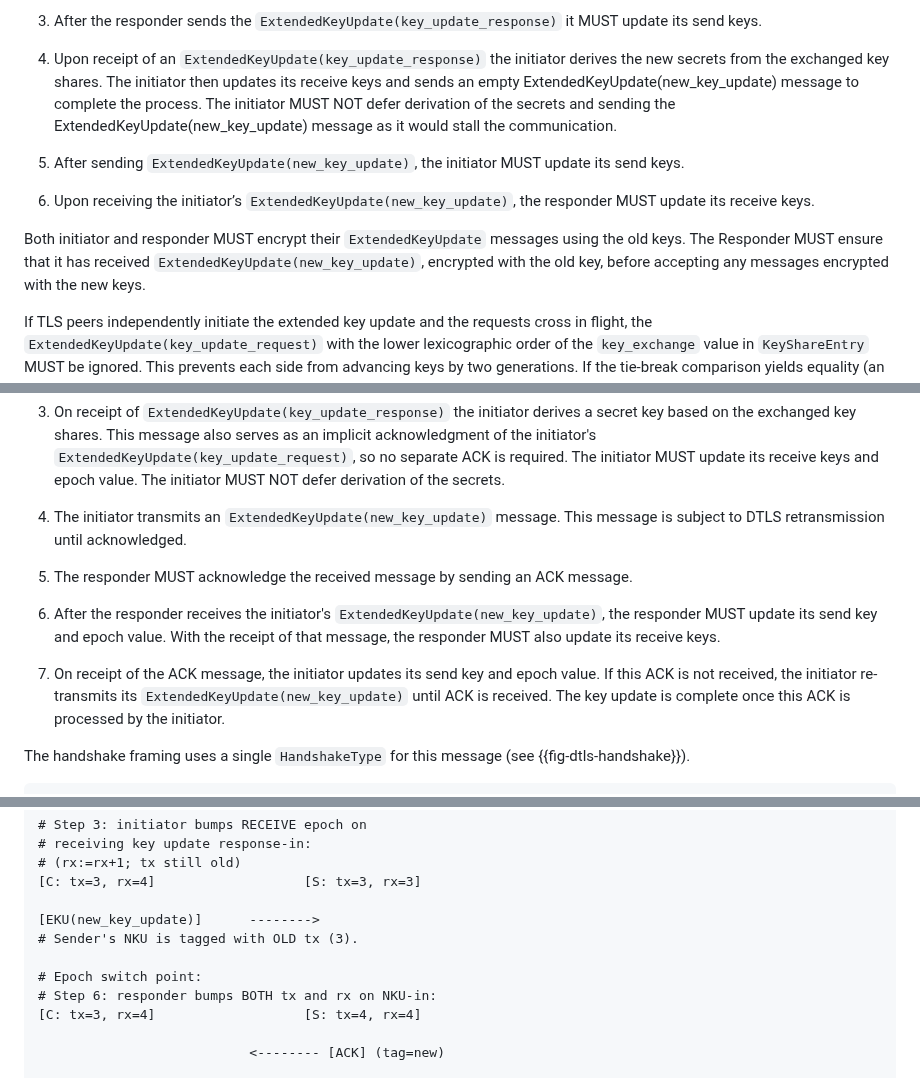
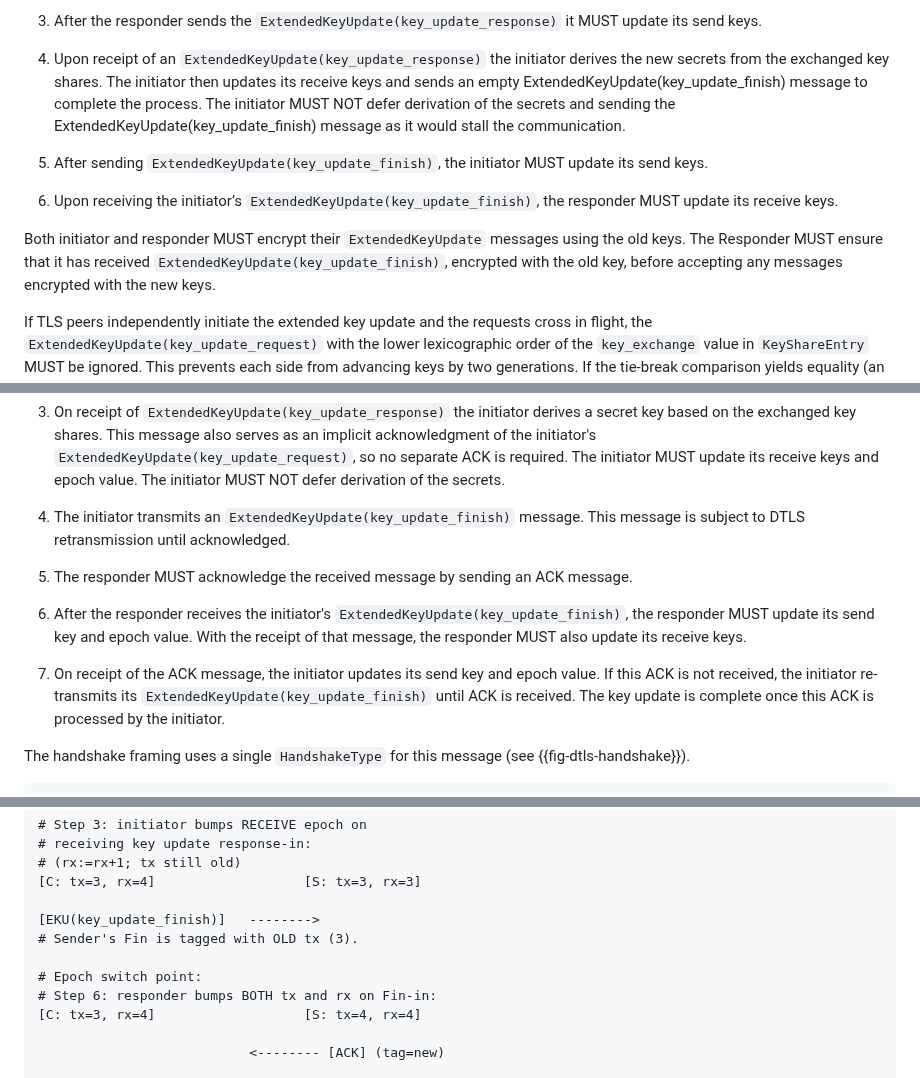
Before and after one commit to tlswg/tls-key-update, a Markdown page: draft-ietf-tls-extended-key-update.md, 3 parts joined by grey strips. Drawn GitHub-style.

```diff
--- a/draft-ietf-tls-extended-key-update.md
+++ b/draft-ietf-tls-extended-key-update.md
@@ -344,19 +344,19 @@ MUST update its send keys.
 
 1. Upon receipt of an `ExtendedKeyUpdate(key_update_response)` the initiator
 derives the new secrets from the exchanged key shares. The initiator then updates
-its receive keys and sends an empty ExtendedKeyUpdate(new_key_update) message to
+its receive keys and sends an empty ExtendedKeyUpdate(key_update_finish) message to
 complete the process. The initiator MUST NOT defer derivation of the secrets and
-sending the ExtendedKeyUpdate(new_key_update) message as it would stall the
+sending the ExtendedKeyUpdate(key_update_finish) message as it would stall the
 communication.
 
-1. After sending `ExtendedKeyUpdate(new_key_update)`, the initiator MUST update its
+1. After sending `ExtendedKeyUpdate(key_update_finish)`, the initiator MUST update its
 send keys.
 
-1. Upon receiving the initiator’s `ExtendedKeyUpdate(new_key_update)`,
+1. Upon receiving the initiator’s `ExtendedKeyUpdate(key_update_finish)`,
 the responder MUST update its receive keys.
 
 Both initiator and responder MUST encrypt their `ExtendedKeyUpdate` messages
-using the old keys. The Responder MUST ensure that it has received `ExtendedKeyUpdate(new_key_update)`,
+using the old keys. The Responder MUST ensure that it has received `ExtendedKeyUpdate(key_update_finish)`,
 encrypted with the old key, before accepting any messages encrypted with the new keys.
 
 If TLS peers independently initiate the extended key update and the
@@ -475,18 +475,18 @@ The exchange has the following steps:
    initiator's `ExtendedKeyUpdate(key_update_request)`, so no separate ACK is required. The initiator MUST
    update its receive keys and epoch value. The initiator MUST NOT defer derivation of the secrets.
 
-1. The initiator transmits an `ExtendedKeyUpdate(new_key_update)` message. This message is subject to DTLS
+1. The initiator transmits an `ExtendedKeyUpdate(key_update_finish)` message. This message is subject to DTLS
    retransmission until acknowledged.
 
 1. The responder MUST acknowledge the received message by sending an ACK message.
 
-1. After the responder receives the initiator's `ExtendedKeyUpdate(new_key_update)`,
+1. After the responder receives the initiator's `ExtendedKeyUpdate(key_update_finish)`,
    the responder MUST update its send key and epoch value. With the receipt of
    that message, the responder MUST also update its receive keys.
 
 1.  On receipt of the ACK message, the initiator updates its send key and epoch
     value. If this ACK is not received, the initiator re-transmits its
-    `ExtendedKeyUpdate(new_key_update)` until ACK is received. The key update is
+    `ExtendedKeyUpdate(key_update_finish)` until ACK is received. The key update is
     complete once this ACK is processed by the initiator.
 
 The handshake framing uses a single `HandshakeType` for this message
@@ -573,11 +573,11 @@ Client                            Server
 # (rx:=rx+1; tx still old)
 [C: tx=3, rx=4]                   [S: tx=3, rx=3]
 
-[EKU(new_key_update)]      -------->
-# Sender's NKU is tagged with OLD tx (3).
+[EKU(key_update_finish)]   -------->
+# Sender's Fin is tagged with OLD tx (3).
 
 # Epoch switch point:
-# Step 6: responder bumps BOTH tx and rx on NKU-in:
+# Step 6: responder bumps BOTH tx and rx on Fin-in:
 [C: tx=3, rx=4]                   [S: tx=4, rx=4]
 
                            <-------- [ACK] (tag=new)
```
Also changed, not shown: other parts of draft-ietf-tls-extended-key-update.md (+20 -20 lines).
